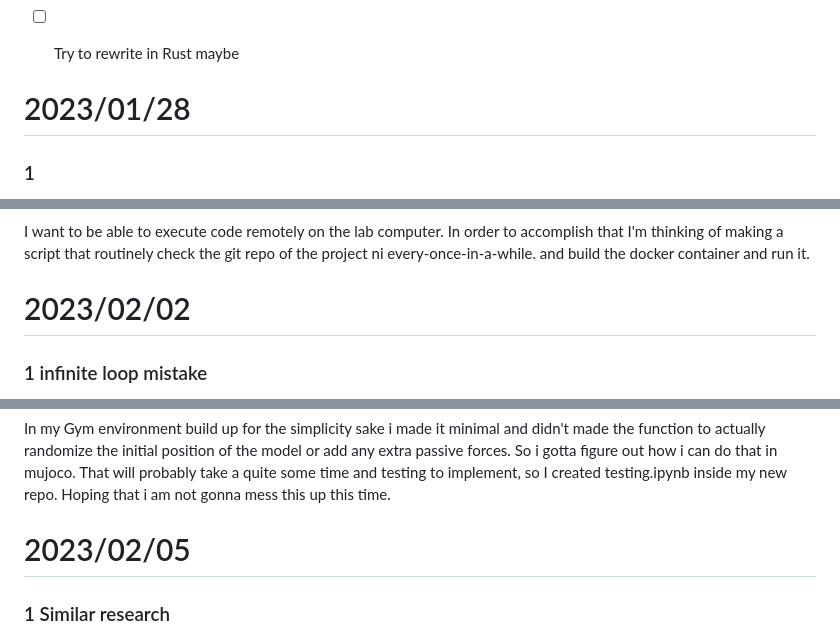
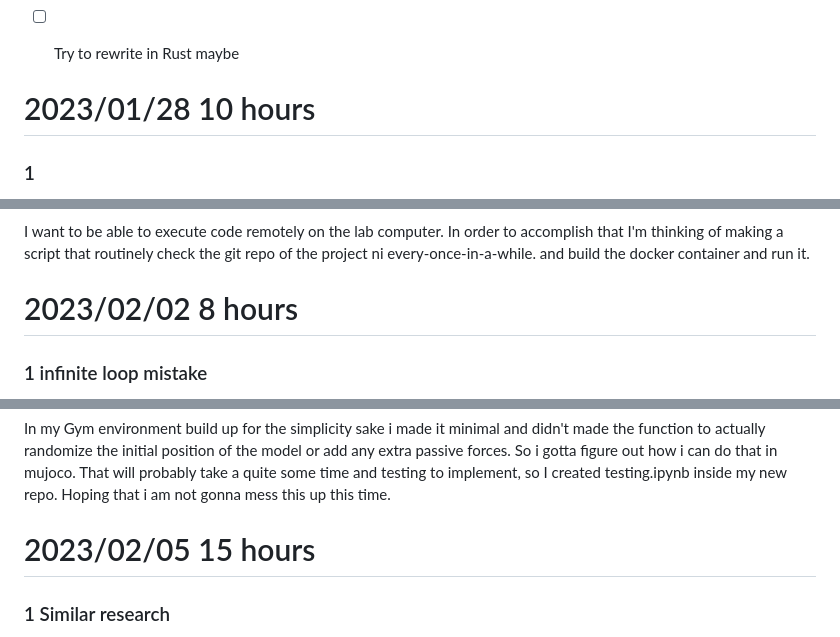
Before and after one commit to Soyolou/Freefall_Damage_Reduction, a Markdown page: note.md, 3 parts joined by grey strips. Rendered like a GitHub page.

Commit message:
note update

```diff
--- a/note.md
+++ b/note.md
@@ -66,7 +68,7 @@ When the head makes contact with ground, velocity of head is the minus reward.
 
 
 
-# 2023/01/28
+# 2023/01/28  10 hours
 
 ### 1
 During last session i realized that the code that i was running had some issues. It appears that my overall understanding of gym-env and model object in SB3's behavior is lacking.
@@ -112,7 +114,7 @@ I want to be able to execute code remotely on the lab computer.
 In order to accomplish that I'm thinking of making a script that routinely check the git repo of the project ni every-once-in-a-while.
 and build the docker container and run it.
 
-# 2023/02/02
+# 2023/02/02  8 hours
 
 
 ### 1 infinite loop mistake
@@ -126,7 +128,7 @@ In my Gym environment build up for the simplicity sake i made it minimal and did
 So i gotta figure out how i can do that in mujoco. That will probably take a quite some time and testing to implement, so I created testing.ipynb inside my new repo. Hoping that i am not gonna mess this up this time.
 
 
-# 2023/02/05
+# 2023/02/05  15 hours
 
 ### 1  Similar research
 
```
Also changed, not shown: other parts of note.md (+3 -1 lines).
